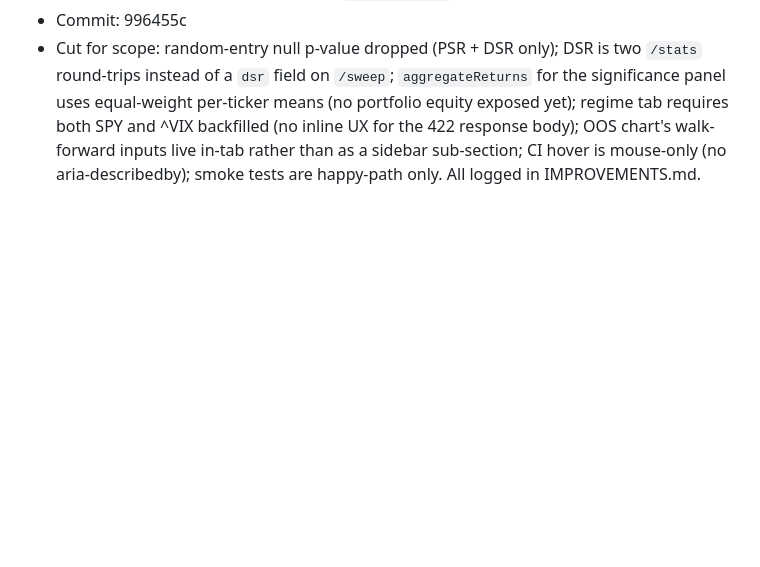
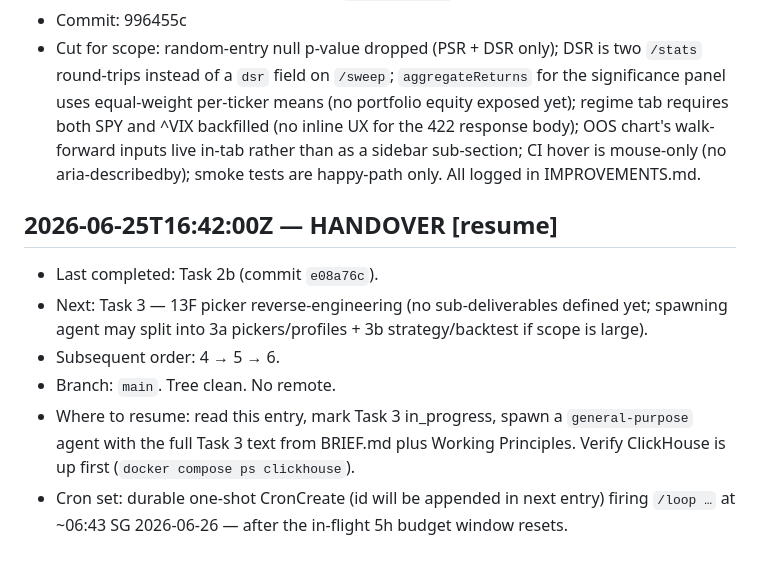
Before and after one commit to Shawntwj/algo-trading, a Markdown page: LOOP_LOG.md, the part around the change. Drawn GitHub-style; blank space fills up the shorter version.

Commit message:
docs(loop): HANDOVER entry — next is Task 3 (13F pickers)

```diff
--- a/LOOP_LOG.md
+++ b/LOOP_LOG.md
@@ -71,3 +71,11 @@ Format: `## YYYY-MM-DDTHH:MM:SSZ — Task <id> [<status>]`
 - Summary: Wired the evaluation suite into the SPA. Backend: added `POST /regimes/split` (request runs the backtest, joins strategy returns to SPY/VIX bars, calls `tag_all` + `split_stats_by_regime`) plus matching schemas + an API test that skips cleanly when ClickHouse/SPY/VIX are unavailable. Frontend: typed client wrappers for `/benchmarks`, `/stats`, `/walkforward`, `/attribution`, `/regimes/split` with matching TS types. `MetricsTable` now fires `/stats` per ticker via `useQueries` (returns derived from each equity curve) and renders a Tailwind `group-hover` "?" badge revealing the 95% CI for total return / Sharpe / max DD. `Main.tsx` rebuilt around a tab bar (Backtest / Sweep / Regimes / Significance / Walk-forward); `App.tsx`'s `RunResult` now carries the originating request so dependent tabs can rerun. New components: `RegimeBreakdown` (TanStack Table + Recharts bar chart, dimension selector), `SignificancePanel` (PSR baseline + DSR via a second `/stats` call with the deflated `sr_benchmark`; sweep mode feeds n_trials/σ; big badge green > 0.95, amber > 0.5, red ≤ 0.5), `OOSDecayChart` (train/test/mode inputs → `/walkforward`, IS-vs-OOS scatter with y=x reference, decay-slope < 0.3 warning). Added 4 Vitest smokes (one per new component), MSW handlers for the three new endpoints. README "Stack" gained an Evaluation UI subsection covering the four new tabs. Full suite: 77 pytest passed + 1 skipped; 5 Vitest files / 7 tests passed; `npm run build` clean.
 - Commit: 996455c
 - Cut for scope: random-entry null p-value dropped (PSR + DSR only); DSR is two `/stats` round-trips instead of a `dsr` field on `/sweep`; `aggregateReturns` for the significance panel uses equal-weight per-ticker means (no portfolio equity exposed yet); regime tab requires both SPY and ^VIX backfilled (no inline UX for the 422 response body); OOS chart's walk-forward inputs live in-tab rather than as a sidebar sub-section; CI hover is mouse-only (no aria-describedby); smoke tests are happy-path only. All logged in IMPROVEMENTS.md.
+
+## 2026-06-25T16:42:00Z — HANDOVER [resume]
+- Last completed: Task 2b (commit `e08a76c`).
+- Next: Task 3 — 13F picker reverse-engineering (no sub-deliverables defined yet; spawning agent may split into 3a pickers/profiles + 3b strategy/backtest if scope is large).
+- Subsequent order: 4 → 5 → 6.
+- Branch: `main`. Tree clean. No remote.
+- Where to resume: read this entry, mark Task 3 in_progress, spawn a `general-purpose` agent with the full Task 3 text from BRIEF.md plus Working Principles. Verify ClickHouse is up first (`docker compose ps clickhouse`).
+- Cron set: durable one-shot CronCreate (id will be appended in next entry) firing `/loop …` at ~06:43 SG 2026-06-26 — after the in-flight 5h budget window resets.
```
